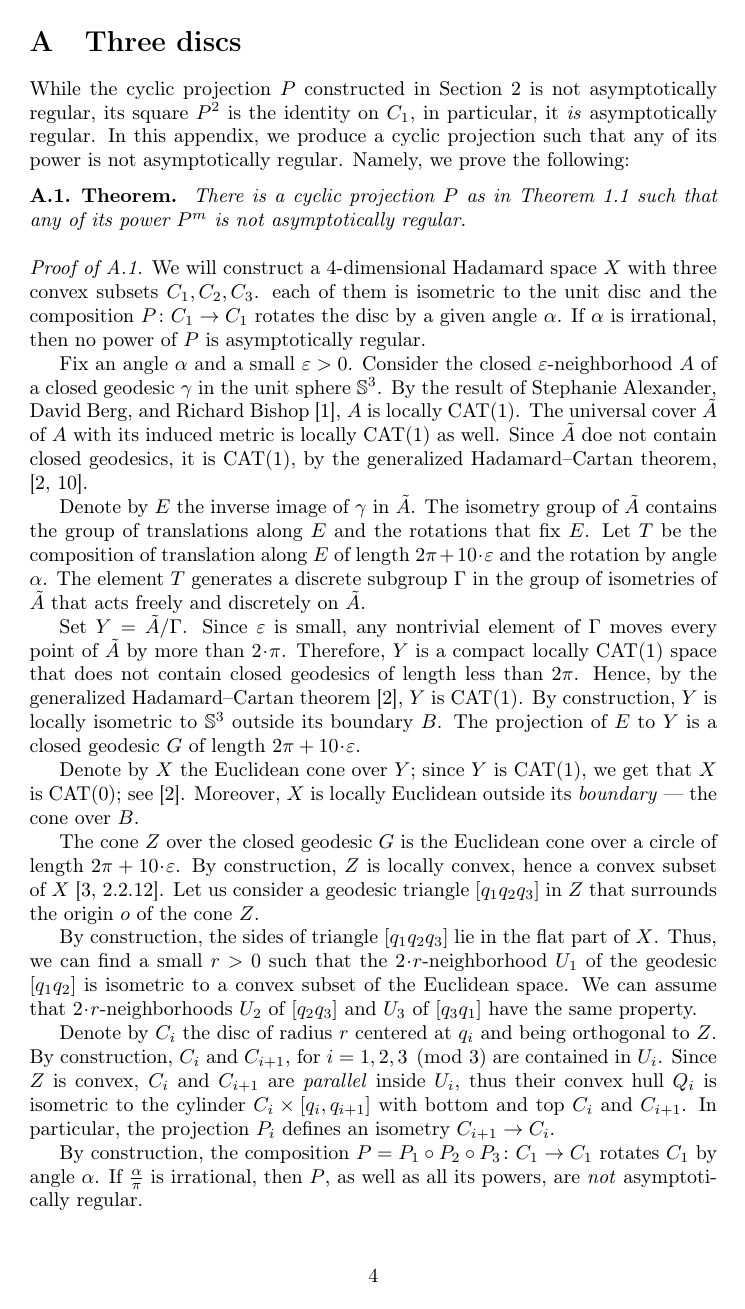
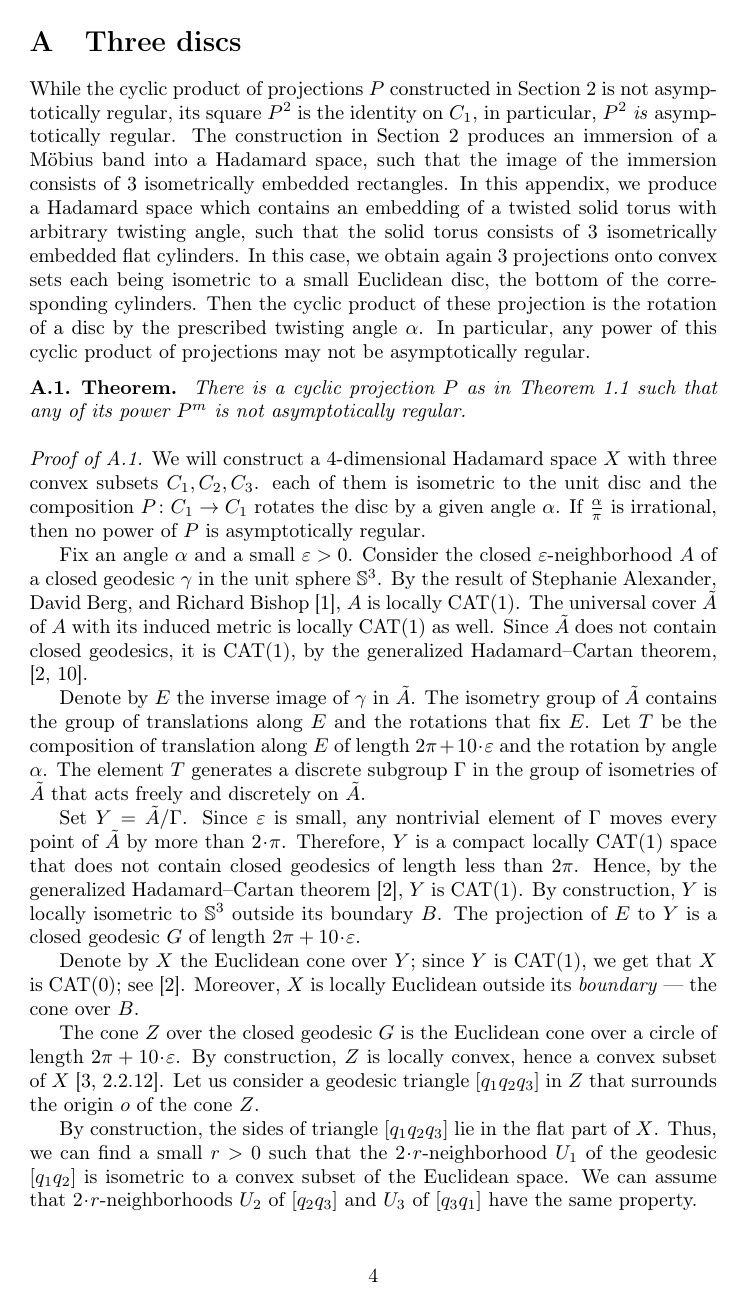
Before and after one commit to anton-petrunin/cyclic-projections, a LaTeX paper (Projections.tex): page 4 of 6. Compiled offline with pdfLaTeX.

Commit message:
Сашины правки

```diff
--- a/Projections.tex
+++ b/Projections.tex
@@ -181,9 +184,13 @@ Therefore, $r_n = o(\tfrac1{\sqrt{n}})$.
 
 \section{Three discs}\label{sec:discs}
 
-While the cyclic projection $P$ constructed in Section~\ref{sec:tripods} is not asymptotically regular, its square $P^2$ is the identity on $C_1$, in particular, it \emph{is} asymptotically regular.
-In this appendix, we produce a cyclic projection such that any of its power is not asymptotically regular.
-Namely, we prove the following:
+While the cyclic product of projections $P$ constructed in Section~\ref{sec:tripods} is not asymptotically regular, its square $P^2$ is the identity on $C_1$, in particular, $P^2$ \emph{is} asymptotically regular.  The construction  in Section~\ref{sec:tripods}
+produces an immersion of a M\"obius band into a Hadamard space, such that the image of the immersion consists of 3 isometrically embedded rectangles.
+In this appendix, we produce a Hadamard space which contains an embedding of a twisted  solid torus with arbitrary twisting angle, such that the  solid torus consists of
+3 isometrically embedded flat cylinders. In this case, we obtain again 3 projections onto convex sets each being isometric to a small Euclidean disc, the bottom of the corresponding cylinders.  Then  the cyclic product of these projection is the rotation of a disc by the prescribed twisting angle $\alpha$.  In  particular, any power of this
+ cyclic product of projections may not be  asymptotically regular.
+
+
 
 \begin{thm}{Theorem}\label{thm:powers}
 There is a cyclic projection $P$ as in Theorem~\ref{thm} such that any of its power $P^m$ is not asymptotically regular.
@@ -192,14 +199,14 @@ There is a cyclic projection $P$ as in Theorem~\ref{thm} such that any of its po
 \parit{Proof of \ref{thm:powers}.}
 We will construct a 4-dimensional Hadamard space $X$ with three convex subsets $C_1,C_2,C_3$.
 each of them is isometric to the unit disc and the composition $P\:C_1\z\to C_1$ rotates the disc by a given angle $\alpha$.
-If  $\alpha$ is irrational, then no power of $P$ is asymptotically regular.
+If  $\frac \alpha \pi$ is irrational, then no power of $P$ is asymptotically regular.
 
 Fix an angle $\alpha$ and a small $\epsilon>0$.
 Consider the closed
 $\epsilon$-neighborhood $A$ of a closed geodesic $\gamma$ in the unit sphere~$\mathbb{S}^3$.
 By the result of Stephanie Alexander,  David Berg, and Richard Bishop \cite {ABB-1993}, $A$ is locally CAT(1).
 The universal cover $\tilde A$ of $A$ with its induced metric is locally CAT(1) as well.
-Since $\tilde A$ doe not contain closed geodesics, it is CAT(1), by  the generalized Hadamard--Cartan theorem, \cite{AKP,bowditch}.
+Since $\tilde A$ does not contain closed geodesics, it is CAT(1), by  the generalized Hadamard--Cartan theorem, \cite{AKP,bowditch}.
 
 Denote by $E$ the inverse image of $\gamma$ in $\tilde A$.
 The isometry group of $\tilde A$
```
Also changed, not shown: Projections.tex (15 more changed lines).
